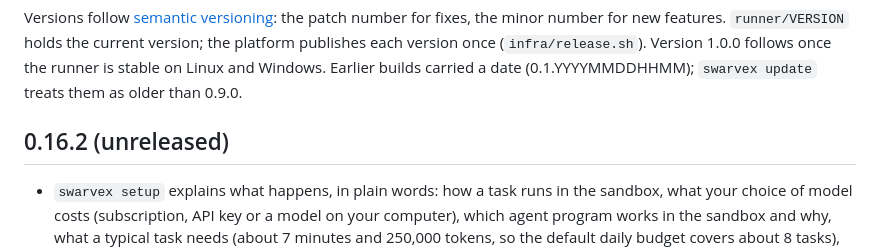
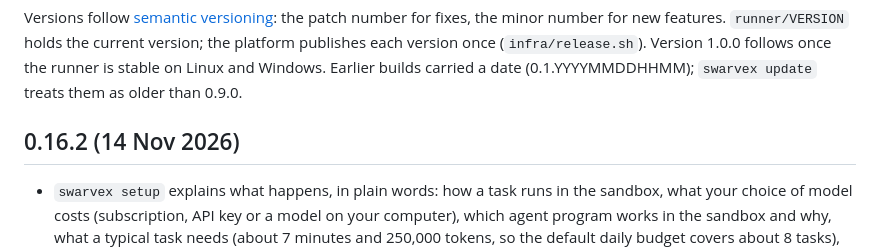
Before and after one commit to swarvex-ai/swarvex, a Markdown page: runner/CHANGELOG.md, the part around the change. Rendered like a GitHub page.

Commit message:
Runner 0.16.2 released (14 Nov 2026)
Signed with the release key on the hardware token; SOURCE fingerprint
3d2c04d83ed6 matches this tree, SHA256SUMS.sig verifies with the release
key, SHA256SUMS lists both packages and install.sh, the installed runner
reports v0.16.2.

Co-Authored-By: Claude Opus 5.5 <noreply@anthropic.com>
Claude-Session: https://claude.ai/code/session_01PMqZvhhE2pimGWaH3bMBUW
Signed-off-by: nevs84 <168376440+nevs84@users.noreply.github.com>

```diff
--- a/runner/CHANGELOG.md
+++ b/runner/CHANGELOG.md
@@ -5,7 +5,7 @@ features. `runner/VERSION` holds the current version; the platform publishes eac
 Version 1.0.0 follows once the runner is stable on Linux and Windows. Earlier builds carried a date
 (0.1.YYYYMMDDHHMM); `swarvex update` treats them as older than 0.9.0.
 
-## 0.16.2 (unreleased)
+## 0.16.2 (14 Nov 2026)
 
 - `swarvex setup` explains what happens, in plain words: how a task runs in the sandbox, what your choice of model
   costs (subscription, API key or a model on your computer), which agent program works in the sandbox and why, what a
```
